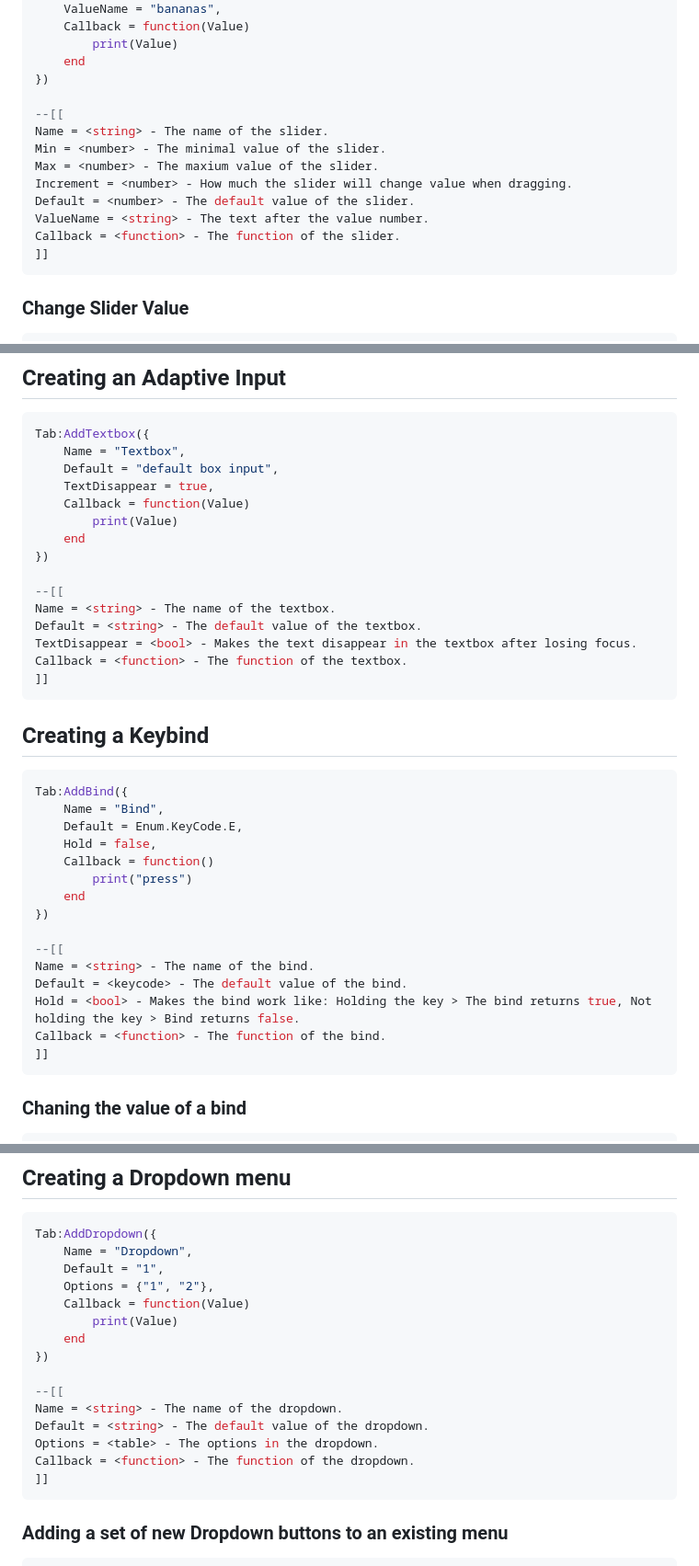
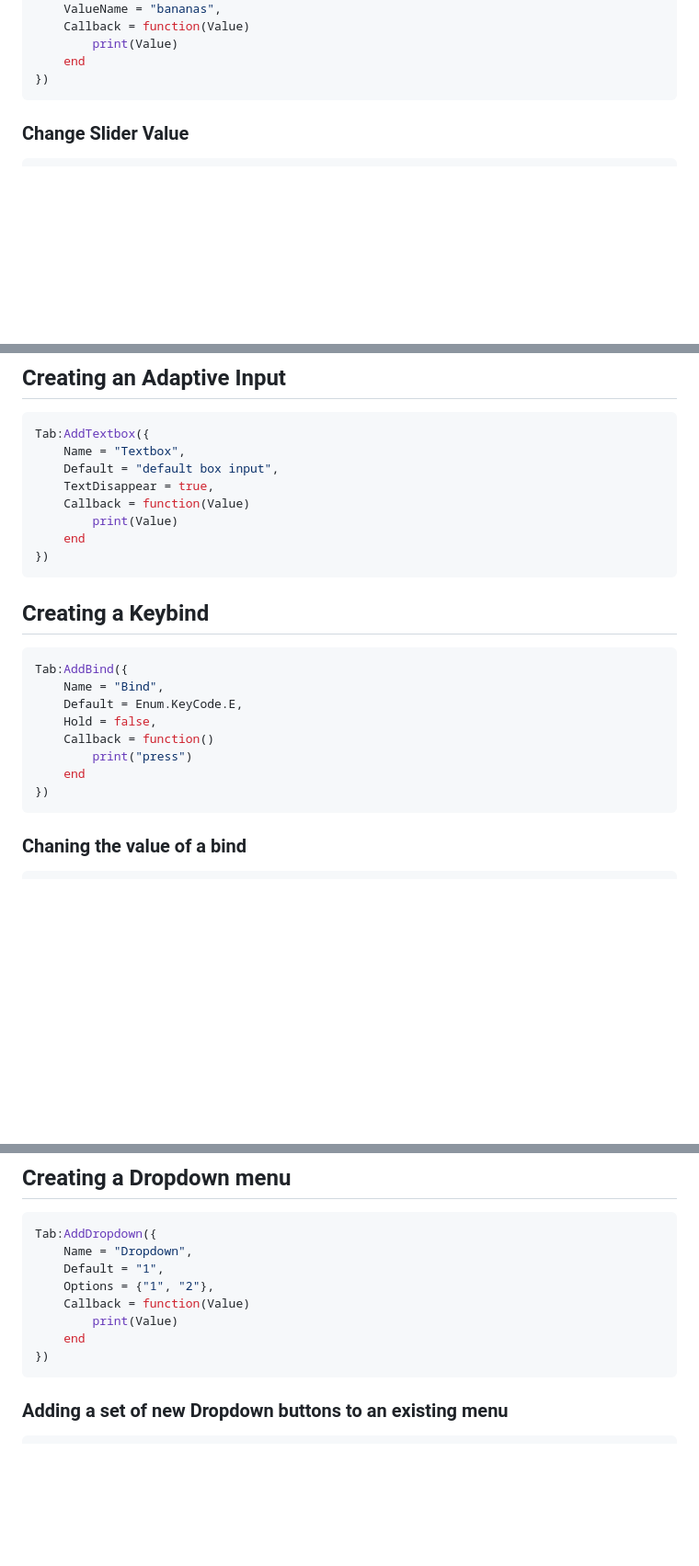
Before and after one commit to xenowebo/Documentation, a Markdown page: documentation.md, 3 parts joined by grey strips. Shown at 92% size. Rendered like a GitHub page; blank space fills up the shorter version.

````diff
--- a/documentation.md
+++ b/documentation.md
@@ -149,16 +107,6 @@ Tab:AddSlider({
 		print(Value)
 	end
 })
-
---[[
-Name = <string> - The name of the slider.
-Min = <number> - The minimal value of the slider.
-Max = <number> - The maxium value of the slider.
-Increment = <number> - How much the slider will change value when dragging.
-Default = <number> - The default value of the slider.
-ValueName = <string> - The text after the value number.
-Callback = <function> - The function of the slider.
-]]
 ```
 
 ### Change Slider Value
@@ -200,13 +148,6 @@ Tab:AddTextbox({
 		print(Value)
 	end
 })
-
---[[
-Name = <string> - The name of the textbox.
-Default = <string> - The default value of the textbox.
-TextDisappear = <bool> - Makes the text disappear in the textbox after losing focus.
-Callback = <function> - The function of the textbox.
-]]
 ```
 
 
@@ -220,13 +161,6 @@ Tab:AddBind({
 		print("press")
 	end
 })
-
---[[
-Name = <string> - The name of the bind.
-Default = <keycode> - The default value of the bind.
-Hold = <bool> - Makes the bind work like: Holding the key > The bind returns true, Not holding the key > Bind returns false.
-Callback = <function> - The function of the bind.
-]]
 ```
 
 ### Chaning the value of a bind
@@ -245,13 +179,6 @@ Tab:AddDropdown({
 		print(Value)
 	end
 })
-
---[[
-Name = <string> - The name of the dropdown.
-Default = <string> - The default value of the dropdown.
-Options = <table> - The options in the dropdown.
-Callback = <function> - The function of the dropdown.
-]]
 ```
 
 ### Adding a set of new Dropdown buttons to an existing menu
````
Also changed, not shown: other parts of documentation.md (+7 -49 lines).
